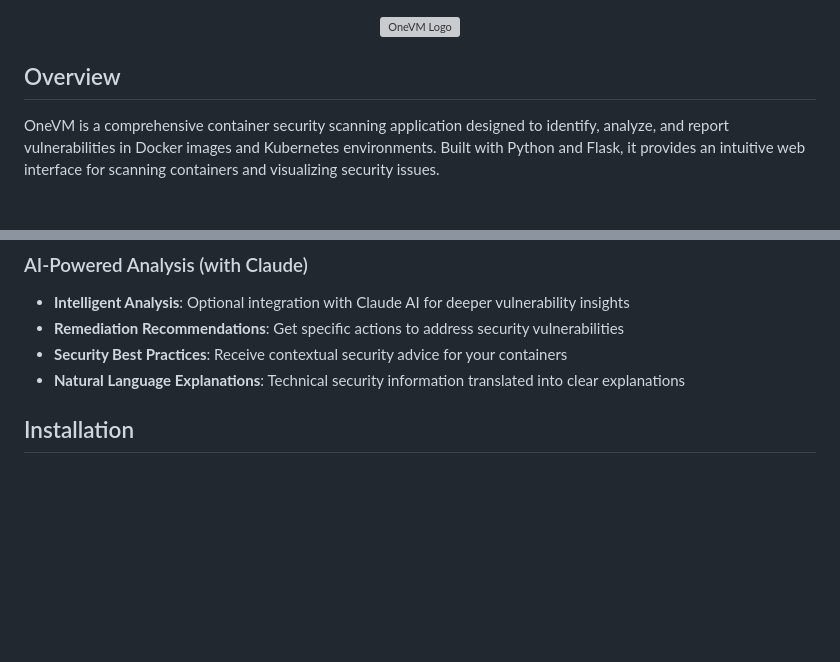
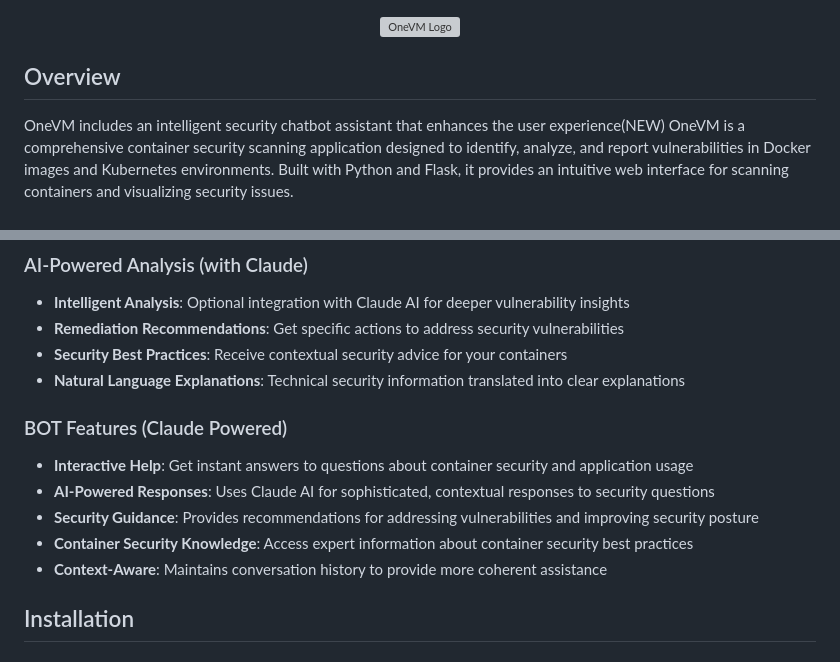
Before and after one commit to atwilsecurity/onevm_container_AIscanner, a Markdown page: README.md, 2 parts joined by grey strips. GitHub-like rendering; blank space fills up the shorter version; grey boxes are pictures that could not be loaded.

Commit message:
added AI Chatbot support

```diff
--- a/README.md
+++ b/README.md
@@ -3,8 +3,10 @@
   <img src="https://cdn.prod.website-files.com/64e2669792befecb2c6bd088/65ea1483c5e3f90ff5acb460_logo.png" alt="OneVM Logo" width="200"/>
 </p>
 
+
 ## Overview
 
+OneVM includes an intelligent security chatbot assistant that enhances the user experience(NEW)
 OneVM is a comprehensive container security scanning application designed to identify, analyze, and report vulnerabilities in Docker images and Kubernetes environments. Built with Python and Flask, it provides an intuitive web interface for scanning containers and visualizing security issues.
 
 ## Features
@@ -27,6 +29,13 @@ OneVM is a comprehensive container security scanning application designed to ide
 - **Remediation Recommendations**: Get specific actions to address security vulnerabilities
 - **Security Best Practices**: Receive contextual security advice for your containers
 - **Natural Language Explanations**: Technical security information translated into clear explanations
+
+### BOT Features (Claude Powered)
+- **Interactive Help**: Get instant answers to questions about container security and application usage
+- **AI-Powered Responses**: Uses Claude AI for sophisticated, contextual responses to security questions
+- **Security Guidance**: Provides recommendations for addressing vulnerabilities and improving security posture
+- **Container Security Knowledge**: Access expert information about container security best practices
+- **Context-Aware**: Maintains conversation history to provide more coherent assistance
 
 ## Installation
 
```
